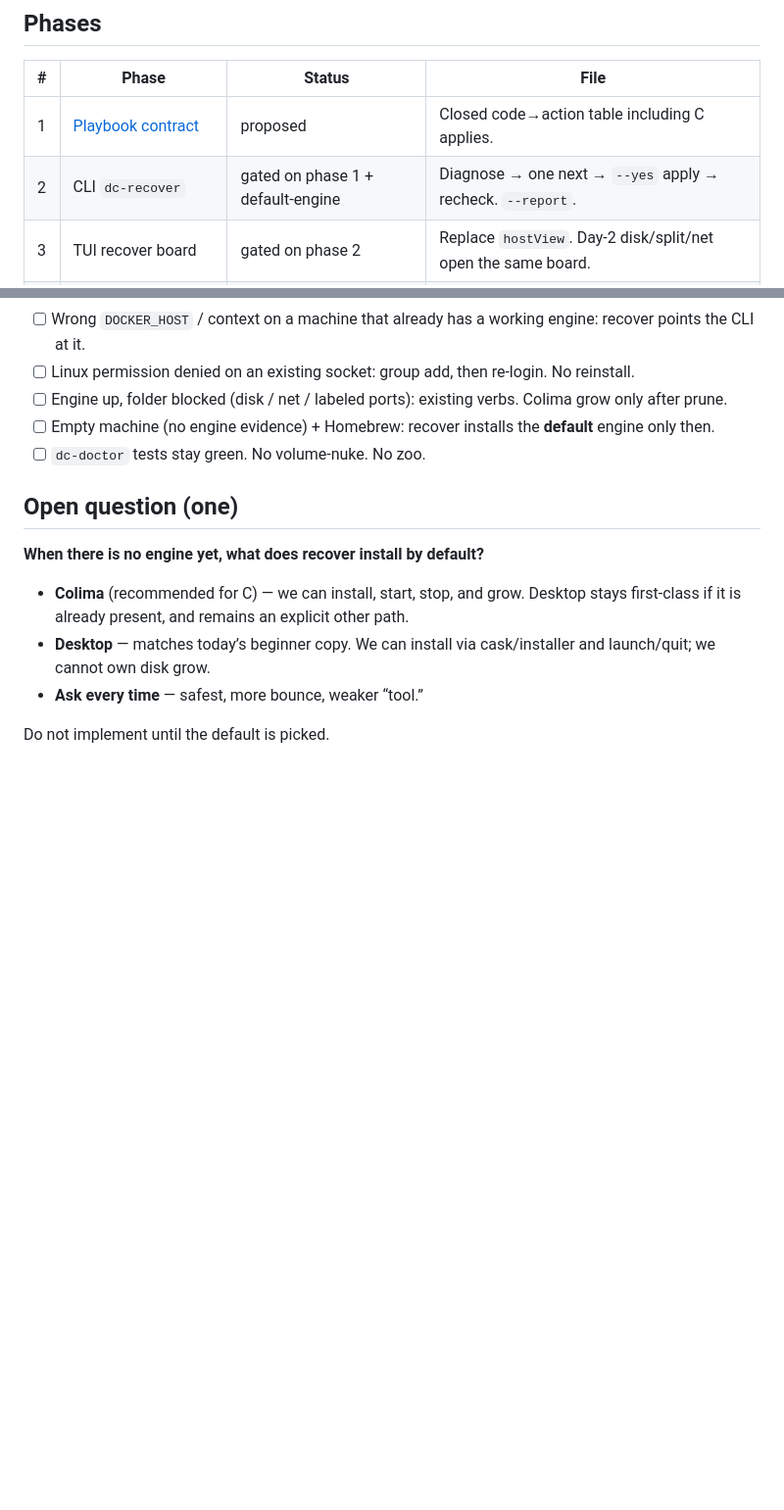
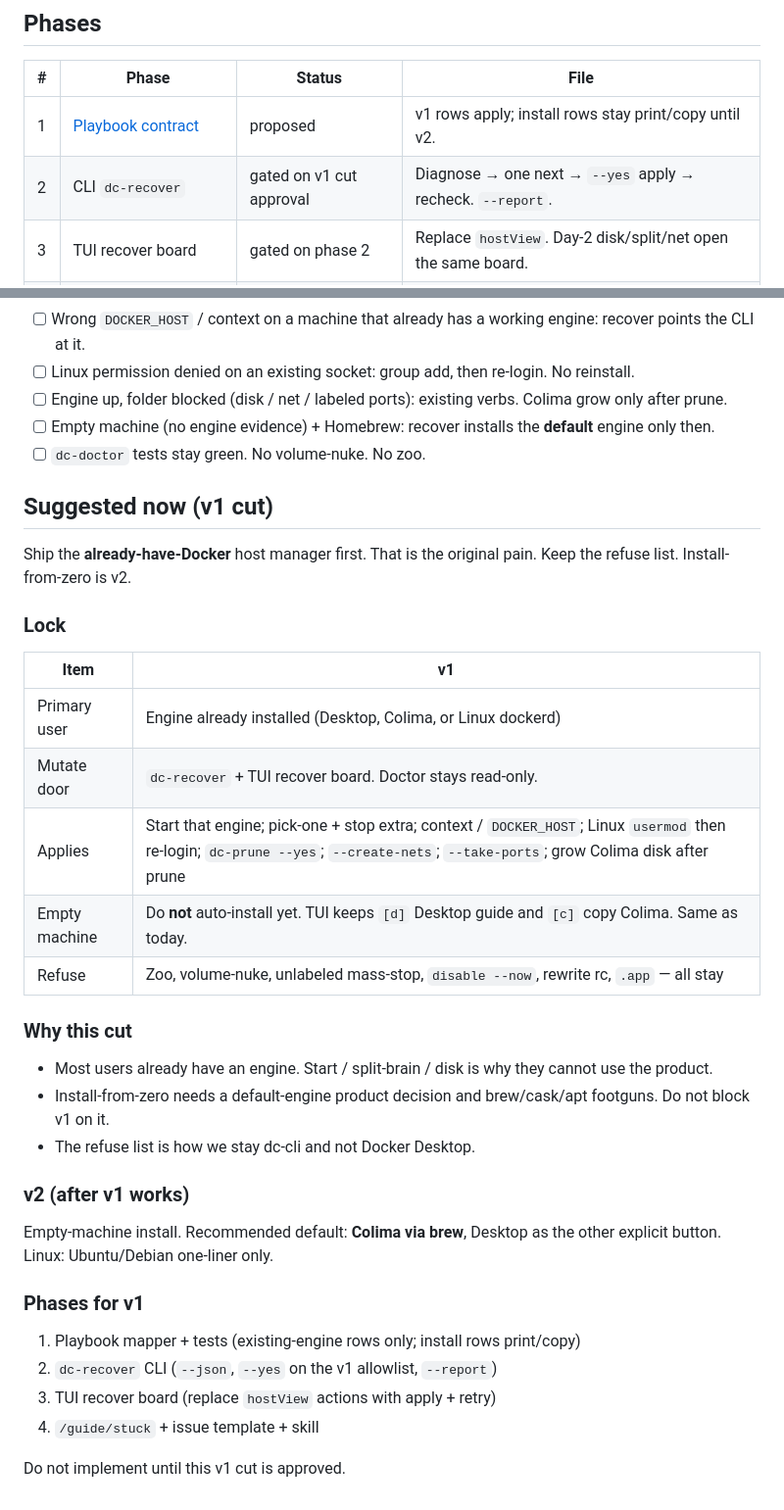
Before and after one commit to Brasth/dc-cli, a Markdown page: plans/260822-0140-docker-self-serve/plan.md, 2 parts joined by grey strips. Shown at 98% size. GitHub-like rendering; blank space fills up the shorter version.

Commit message:
docs: recommend v1 cut for already-installed engines
Start, pick-one, context, group, prune, grow Colima. Keep the
refuse list. Defer empty-machine install to v2.

Co-authored-by: huypccursor <huypccursor@users.noreply.github.com>

```diff
--- a/plans/260822-0140-docker-self-serve/plan.md
+++ b/plans/260822-0140-docker-self-serve/plan.md
@@ -162,8 +162,8 @@ See [phase-01-playbook.md](./phase-01-playbook.md). Host rows now **apply**. Fol
 
 | # | Phase | Status | File |
 |---|---|---|---|
-| 1 | [Playbook contract](./phase-01-playbook.md) | proposed | Closed code→action table including C applies. |
-| 2 | CLI `dc-recover` | gated on phase 1 + default-engine | Diagnose → one next → `--yes` apply → recheck. `--report`. |
+| 1 | [Playbook contract](./phase-01-playbook.md) | proposed | v1 rows apply; install rows stay print/copy until v2. |
+| 2 | CLI `dc-recover` | gated on v1 cut approval | Diagnose → one next → `--yes` apply → recheck. `--report`. |
 | 3 | TUI recover board | gated on phase 2 | Replace `hostView`. Day-2 disk/split/net open the same board. |
 | 4 | Stuck guide + issues + skill | gated on phase 2 | `/guide/stuck`. Template asks for `--report`. |
 
@@ -177,12 +177,35 @@ See [phase-01-playbook.md](./phase-01-playbook.md). Host rows now **apply**. Fol
 - [ ] Empty machine (no engine evidence) + Homebrew: recover installs the **default** engine only then.
 - [ ] `dc-doctor` tests stay green. No volume-nuke. No zoo.
 
-## Open question (one)
+## Suggested now (v1 cut)
 
-**When there is no engine yet, what does recover install by default?**
+Ship the **already-have-Docker** host manager first. That is the original pain. Keep the refuse list. Install-from-zero is v2.
 
-- **Colima** (recommended for C) — we can install, start, stop, and grow. Desktop stays first-class if it is already present, and remains an explicit other path.
-- **Desktop** — matches today’s beginner copy. We can install via cask/installer and launch/quit; we cannot own disk grow.
-- **Ask every time** — safest, more bounce, weaker “tool.”
+### Lock
 
-Do not implement until the default is picked.
+| Item | v1 |
+|---|---|
+| Primary user | Engine already installed (Desktop, Colima, or Linux dockerd) |
+| Mutate door | `dc-recover` + TUI recover board. Doctor stays read-only. |
+| Applies | Start that engine; pick-one + stop extra; context / `DOCKER_HOST`; Linux `usermod` then re-login; `dc-prune --yes`; `--create-nets`; `--take-ports`; grow Colima disk after prune |
+| Empty machine | Do **not** auto-install yet. TUI keeps `[d]` Desktop guide and `[c]` copy Colima. Same as today. |
+| Refuse | Zoo, volume-nuke, unlabeled mass-stop, `disable --now`, rewrite rc, `.app` — all stay |
+
+### Why this cut
+
+- Most users already have an engine. Start / split-brain / disk is why they cannot use the product.
+- Install-from-zero needs a default-engine product decision and brew/cask/apt footguns. Do not block v1 on it.
+- The refuse list is how we stay dc-cli and not Docker Desktop.
+
+### v2 (after v1 works)
+
+Empty-machine install. Recommended default: **Colima via brew**, Desktop as the other explicit button. Linux: Ubuntu/Debian one-liner only.
+
+### Phases for v1
+
+1. Playbook mapper + tests (existing-engine rows only; install rows print/copy)
+2. `dc-recover` CLI (`--json`, `--yes` on the v1 allowlist, `--report`)
+3. TUI recover board (replace `hostView` actions with apply + retry)
+4. `/guide/stuck` + issue template + skill
+
+Do not implement until this v1 cut is approved.
```
Also changed, not shown: plans/260822-0140-docker-self-serve/phase-01-playbook.md (+3 -1 lines).
